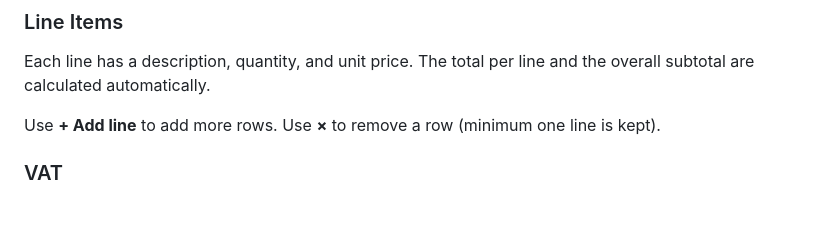
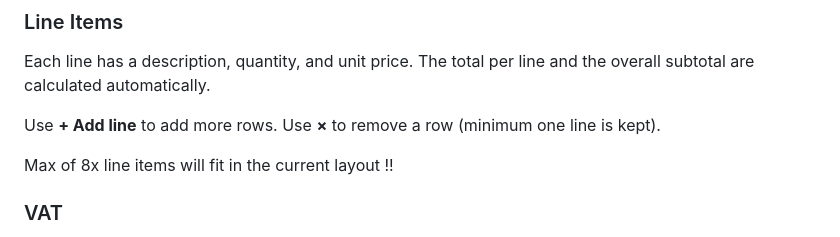
Before and after one commit to JanVanHal/invoice_maker_01, a Markdown page: README.md, the part around the change. Drawn GitHub-style; blank space fills up the shorter version.

```diff
--- a/README.md
+++ b/README.md
@@ -40,6 +40,8 @@ An optional reference line that appears as **Re: …** on the invoice. Leave bla
 Each line has a description, quantity, and unit price. The total per line and the overall subtotal are calculated automatically.
 
 Use **+ Add line** to add more rows. Use **×** to remove a row (minimum one line is kept).
+
+Max of 8x line items will fit in the current layout !!
 
 ### VAT
 Enter a VAT percentage (e.g. `21`). Set to `0` for VAT-exempt invoices. The subtotal, VAT amount, and total due are shown separately.
```
